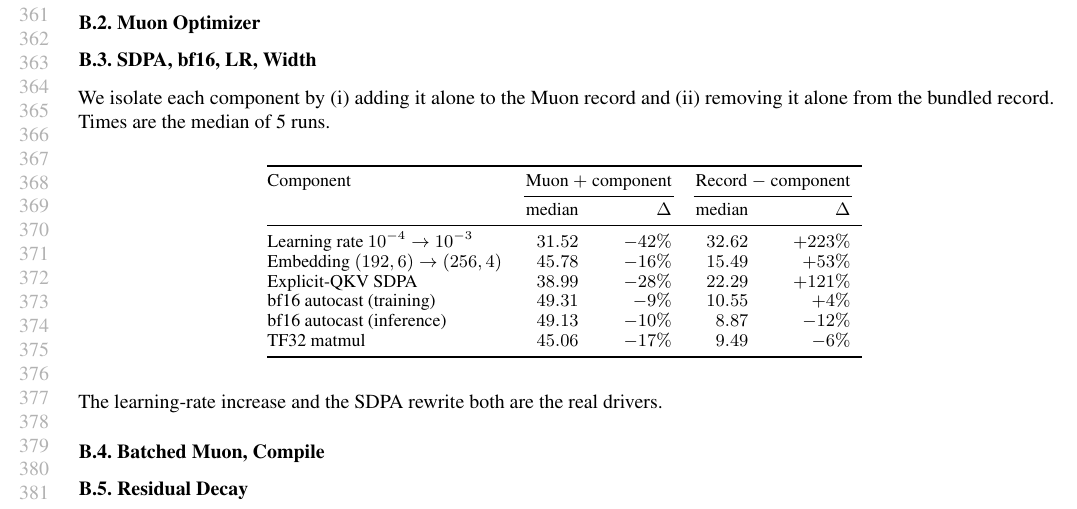
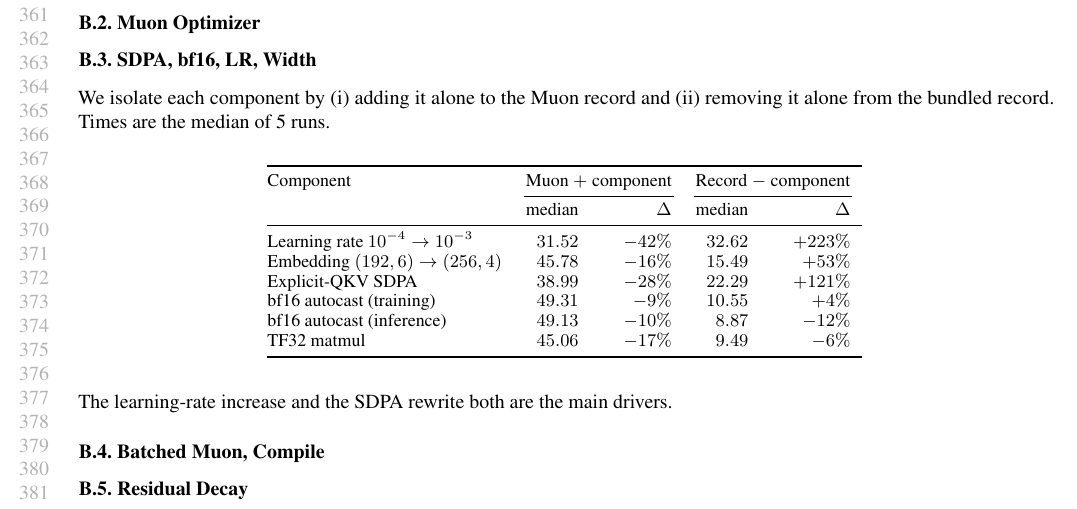
Before and after one commit to borawhocodess/modded-nanotabpfn, a LaTeX paper (main.tex): part of page 7 of 8, cut so that both start at the same text. Compiled offline with pdfLaTeX.

Commit message:
f39 main drivers

```diff
--- a/main.tex
+++ b/main.tex
@@ -469,7 +469,7 @@ We isolate each component by (i) adding it alone to the Muon record and (ii) rem
 \end{tabular}
 \end{center}
 
-The learning-rate increase and the SDPA rewrite both are the real drivers.
+The learning-rate increase and the SDPA rewrite both are the main drivers.
 
 \subsection{Batched Muon, Compile}
 \label{app:records-batched-muon}
```
